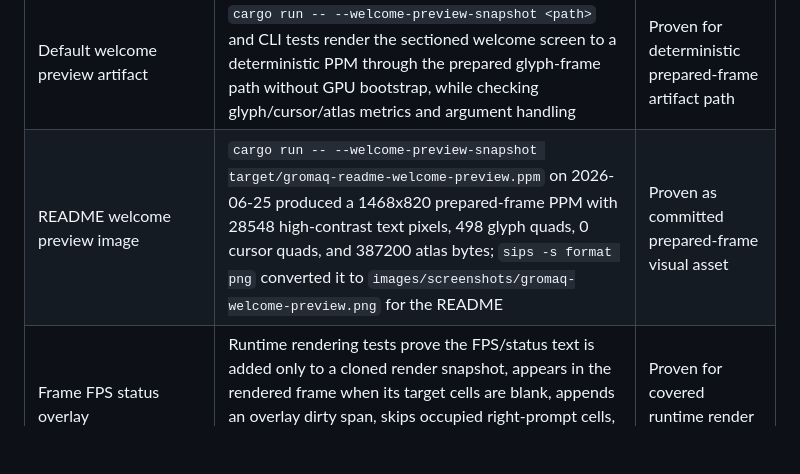
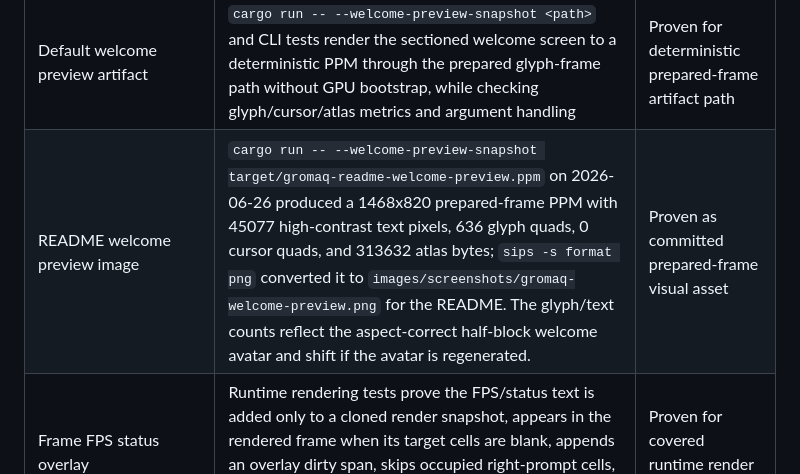
Before and after one commit to vicotrbb/gromaq, a Markdown page: documentation/compatibility.md, the part around the change. GitHub-like rendering; blank space fills up the shorter version.

Commit message:
docs: refresh welcome preview proof metrics after avatar rework
The aspect-correct half-block welcome avatar changed the prepared-frame
glyph/text counts, so the compatibility matrix entry for the README welcome
preview image (previously 28548 text pixels / 498 glyph quads / 387200 atlas
bytes) was stale. Re-measured the deterministic welcome preview snapshot and
recorded the current counts (45077 / 636 / 313632) with a note that the counts
track the regenerated avatar.

```diff
--- a/documentation/compatibility.md
+++ b/documentation/compatibility.md
@@ -59,7 +59,7 @@ remaining terminal-core work.
 | Built-in theme legibility | Config contrast tests for foreground, cursor, selection, and readable ANSI slots across shipped presets, `cargo run -- --theme-legibility-smoke` CLI proof for the shipped default `gromaq-ghostty` preset and default text metrics, `cargo run -- --theme-preview-snapshot <path>` PPM artifact proof for default text, ANSI colors, selection, cursor, and padding with high-contrast text-pixel plus exact selection/cursor pixel gates, `cargo run -- --theme-preview-config <config> <path>` proof for TOML theme overrides plus background, cursor, and selection opacity through the same prepared-frame path, plus prepared-frame preview pixel tests for default padding, foreground glyph coverage, cursor color, straight-alpha opacity, and unclipped cell edges | Proven for shipped presets, default prepared-frame path, and covered TOML theme override path |
 | Default and configured terminal font stack | Native font resolver tests for polished user fonts, including JetBrains Mono Nerd Font, MesloLGS Nerd Font, Geist Mono, Monaspace Neon, Fira Code, and Hack, before system fallbacks; `[font].fallback_families` parsing, config-check reporting, launch wiring, and reload tests cover ordered user fallback names or explicit font paths before automatic symbol and emoji fallbacks | Proven for covered primary and fallback paths |
 | Default welcome preview artifact | `cargo run -- --welcome-preview-snapshot <path>` and CLI tests render the sectioned welcome screen to a deterministic PPM through the prepared glyph-frame path without GPU bootstrap, while checking glyph/cursor/atlas metrics and argument handling | Proven for deterministic prepared-frame artifact path |
-| README welcome preview image | `cargo run -- --welcome-preview-snapshot target/gromaq-readme-welcome-preview.ppm` on 2026-06-25 produced a 1468x820 prepared-frame PPM with 28548 high-contrast text pixels, 498 glyph quads, 0 cursor quads, and 387200 atlas bytes; `sips -s format png` converted it to `images/screenshots/gromaq-welcome-preview.png` for the README | Proven as committed prepared-frame visual asset |
+| README welcome preview image | `cargo run -- --welcome-preview-snapshot target/gromaq-readme-welcome-preview.ppm` on 2026-06-26 produced a 1468x820 prepared-frame PPM with 45077 high-contrast text pixels, 636 glyph quads, 0 cursor quads, and 313632 atlas bytes; `sips -s format png` converted it to `images/screenshots/gromaq-welcome-preview.png` for the README. The glyph/text counts reflect the aspect-correct half-block welcome avatar and shift if the avatar is regenerated. | Proven as committed prepared-frame visual asset |
 | Frame FPS status overlay | Runtime rendering tests prove the FPS/status text is added only to a cloned render snapshot, appears in the rendered frame when its target cells are blank, appends an overlay dirty span, skips occupied right-prompt cells, and does not mutate terminal-owned grid text or shell scrollback | Proven for covered runtime render path |
 
 ## Live Native Window Proof
```
